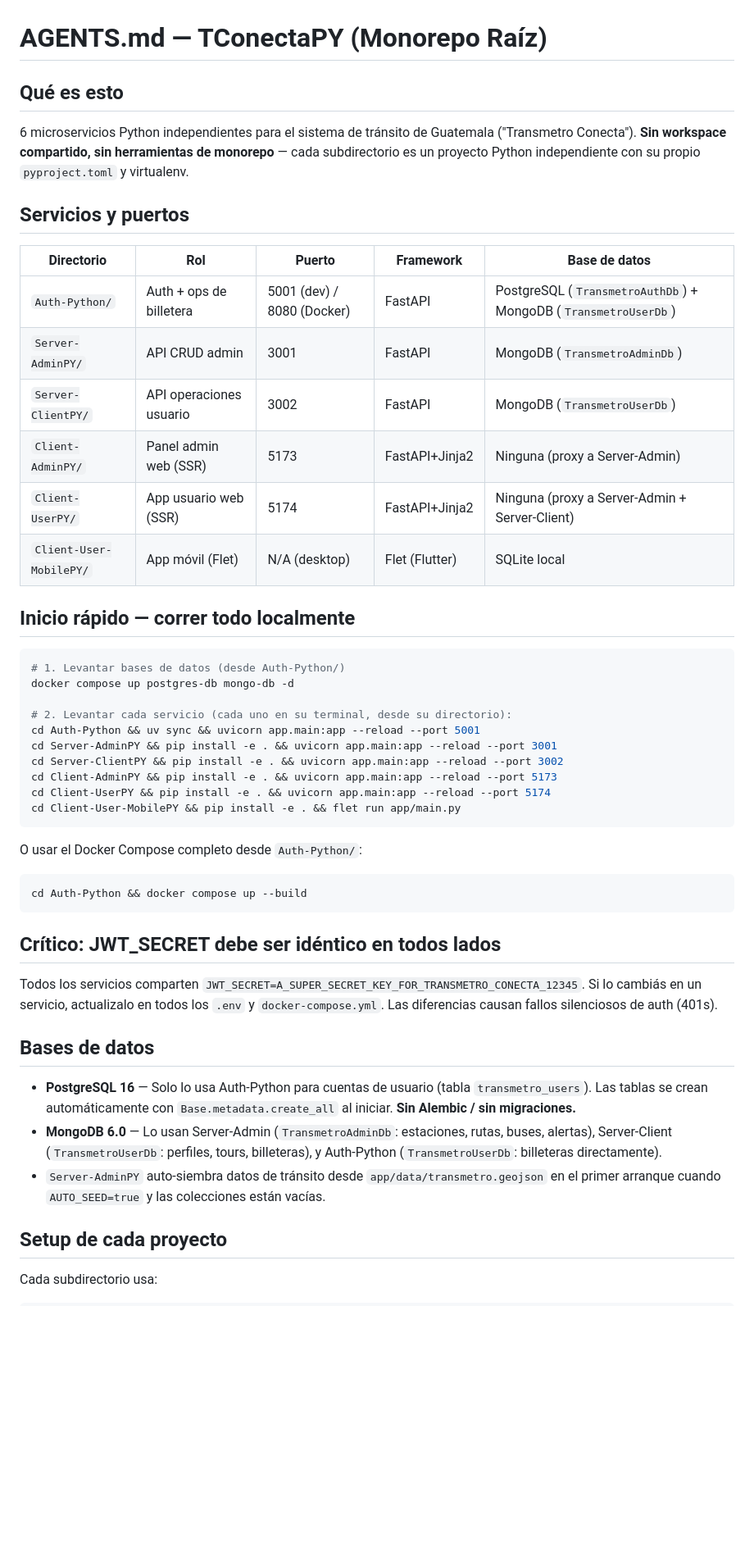
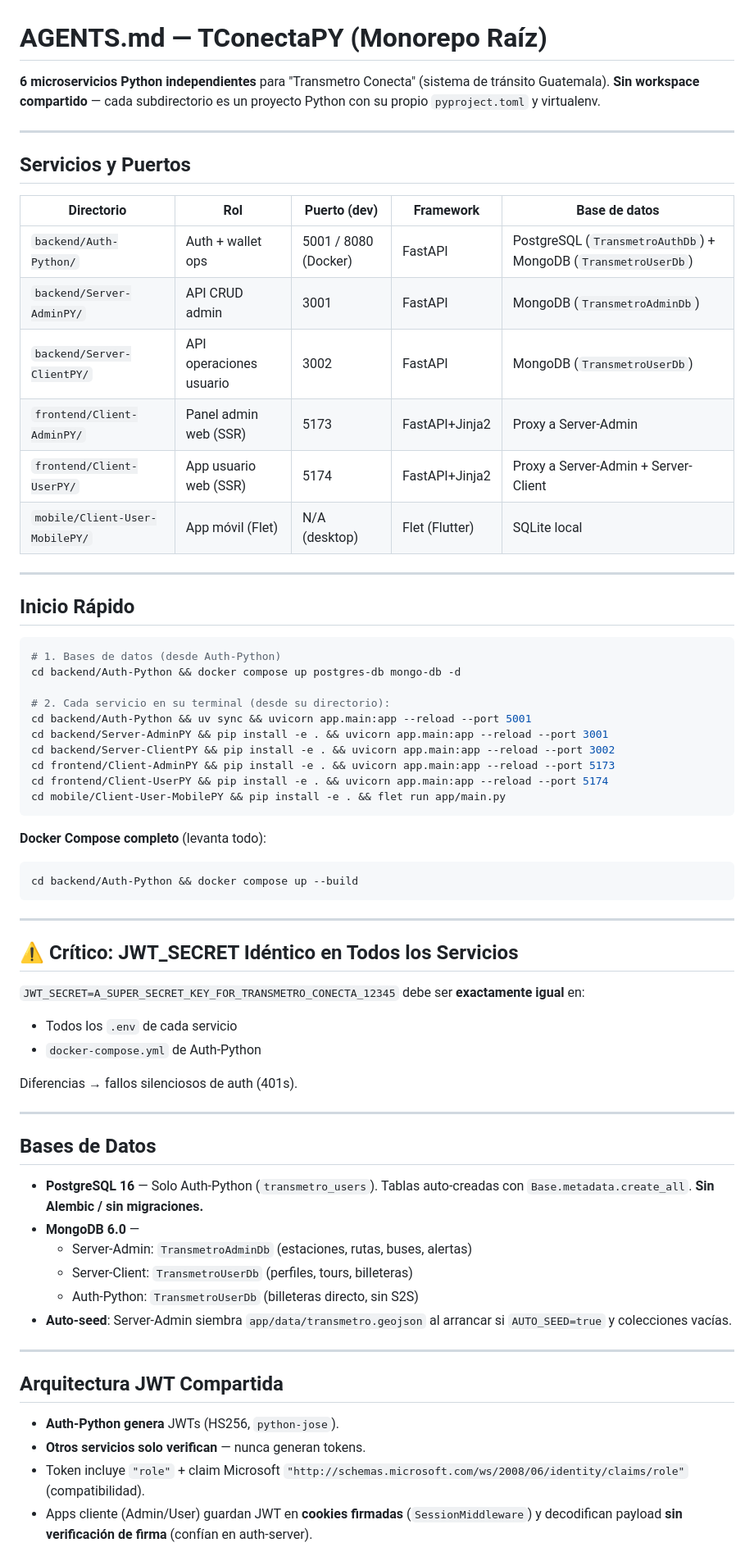
Before and after one commit to SERV-DRV/TConectaPY, a Markdown page: AGENTS.md, the part around one of its changes. Shown at 82% size. Rendered like a GitHub page; blank space fills up the shorter version.

Commit message:
update: Actualizar AGENTS.md

````diff
--- a/AGENTS.md
+++ b/AGENTS.md
@@ -1,50 +1,69 @@
 # AGENTS.md — TConectaPY (Monorepo Raíz)
 
-## Qué es esto
+**6 microservicios Python independientes** para "Transmetro Conecta" (sistema de tránsito Guatemala). **Sin workspace compartido** — cada subdirectorio es un proyecto Python con su propio `pyproject.toml` y virtualenv.
 
-6 microservicios Python independientes para el sistema de tránsito de Guatemala ("Transmetro Conecta"). **Sin workspace compartido, sin herramientas de monorepo** — cada subdirectorio es un proyecto Python independiente con su propio `pyproject.toml` y virtualenv.
+---
 
-## Servicios y puertos
+## Servicios y Puertos
 
-| Directorio | Rol | Puerto | Framework | Base de datos |
-|------------|-----|--------|-----------|---------------|
-| `Auth-Python/` | Auth + ops de billetera | 5001 (dev) / 8080 (Docker) | FastAPI | PostgreSQL (`TransmetroAuthDb`) + MongoDB (`TransmetroUserDb`) |
-| `Server-AdminPY/` | API CRUD admin | 3001 | FastAPI | MongoDB (`TransmetroAdminDb`) |
-| `Server-ClientPY/` | API operaciones usuario | 3002 | FastAPI | MongoDB (`TransmetroUserDb`) |
-| `Client-AdminPY/` | Panel admin web (SSR) | 5173 | FastAPI+Jinja2 | Ninguna (proxy a Server-Admin) |
-| `Client-UserPY/` | App usuario web (SSR) | 5174 | FastAPI+Jinja2 | Ninguna (proxy a Server-Admin + Server-Client) |
-| `Client-User-MobilePY/` | App móvil (Flet) | N/A (desktop) | Flet (Flutter) | SQLite local |
+| Directorio | Rol | Puerto (dev) | Framework | Base de datos |
+|------------|-----|--------------|-----------|---------------|
+| `backend/Auth-Python/` | Auth + wallet ops | 5001 / 8080 (Docker) | FastAPI | PostgreSQL (`TransmetroAuthDb`) + MongoDB (`TransmetroUserDb`) |
+| `backend/Server-AdminPY/` | API CRUD admin | 3001 | FastAPI | MongoDB (`TransmetroAdminDb`) |
+| `backend/Server-ClientPY/` | API operaciones usuario | 3002 | FastAPI | MongoDB (`TransmetroUserDb`) |
+| `frontend/Client-AdminPY/` | Panel admin web (SSR) | 5173 | FastAPI+Jinja2 | Proxy a Server-Admin |
+| `frontend/Client-UserPY/` | App usuario web (SSR) | 5174 | FastAPI+Jinja2 | Proxy a Server-Admin + Server-Client |
+| `mobile/Client-User-MobilePY/` | App móvil (Flet) | N/A (desktop) | Flet (Flutter) | SQLite local |
 
-## Inicio rápido — correr todo localmente
+---
+
+## Inicio Rápido
 
 ```bash
-# 1. Levantar bases de datos (desde Auth-Python/)
-docker compose up postgres-db mongo-db -d
+# 1. Bases de datos (desde Auth-Python)
+cd backend/Auth-Python && docker compose up postgres-db mongo-db -d
 
-# 2. Levantar cada servicio (cada uno en su terminal, desde su directorio):
-cd Auth-Python && uv sync && uvicorn app.main:app --reload --port 5001
-cd Server-AdminPY && pip install -e . && uvicorn app.main:app --reload --port 3001
-cd Server-ClientPY && pip install -e . && uvicorn app.main:app --reload --port 3002
-cd Client-AdminPY && pip install -e . && uvicorn app.main:app --reload --port 5173
-cd Client-UserPY && pip install -e . && uvicorn app.main:app --reload --port 5174
-cd Client-User-MobilePY && pip install -e . && flet run app/main.py
+# 2. Cada servicio en su terminal (desde su directorio):
+cd backend/Auth-Python && uv sync && uvicorn app.main:app --reload --port 5001
+cd backend/Server-AdminPY && pip install -e . && uvicorn app.main:app --reload --port 3001
+cd backend/Server-ClientPY && pip install -e . && uvicorn app.main:app --reload --port 3002
+cd frontend/Client-AdminPY && pip install -e . && uvicorn app.main:app --reload --port 5173
+cd frontend/Client-UserPY && pip install -e . && uvicorn app.main:app --reload --port 5174
+cd mobile/Client-User-MobilePY && pip install -e . && flet run app/main.py
 ```
 
-O usar el Docker Compose completo desde `Auth-Python/`:
+**Docker Compose completo** (levanta todo):
 ```bash
-cd Auth-Python && docker compose up --build
+cd backend/Auth-Python && docker compose up --build
 ```
 
-## Crítico: JWT_SECRET debe ser idéntico en todos lados
+---
 
-Todos los servicios comparten `JWT_SECRET=A_SUPER_SECRET_KEY_FOR_TRANSMETRO_CONECTA_12345`. Si lo cambiás en un servicio, actualizalo en todos los `.env` y `docker-compose.yml`. Las diferencias causan fallos silenciosos de auth (401s).
+## ⚠️ Crítico: JWT_SECRET Idéntico en Todos los Servicios
 
-## Bases de datos
+`JWT_SECRET=A_SUPER_SECRET_KEY_FOR_TRANSMETRO_CONECTA_12345` debe ser **exactamente igual** en:
+- Todos los `.env` de cada servicio
+- `docker-compose.yml` de Auth-Python
 
-- **PostgreSQL 16** — Solo lo usa Auth-Python para cuentas de usuario (tabla `transmetro_users`). Las tablas se crean automáticamente con `Base.metadata.create_all` al iniciar. **Sin Alembic / sin migraciones.**
-- **MongoDB 6.0** — Lo usan Server-Admin (`TransmetroAdminDb`: estaciones, rutas, buses, alertas), Server-Client (`TransmetroUserDb`: perfiles, tours, billeteras), y Auth-Python (`TransmetroUserDb`: billeteras directamente).
-- `Server-AdminPY` auto-siembra datos de tránsito desde `app/data/transmetro.geojson` en el primer arranque cuando `AUTO_SEED=true` y las colecciones están vacías.
+Diferencias → fallos silenciosos de auth (401s).
 
-## Setup de cada proyecto
+---
 
-Cada subdirectorio usa:
+## Bases de Datos
+
+- **PostgreSQL 16** — Solo Auth-Python (`transmetro_users`). Tablas auto-creadas con `Base.metadata.create_all`. **Sin Alembic / sin migraciones.**
+- **MongoDB 6.0** —
+  - Server-Admin: `TransmetroAdminDb` (estaciones, rutas, buses, alertas)
+  - Server-Client: `TransmetroUserDb` (perfiles, tours, billeteras)
+  - Auth-Python: `TransmetroUserDb` (billeteras directo, sin S2S)
+- **Auto-seed**: Server-Admin siembra `app/data/transmetro.geojson` al arrancar si `AUTO_SEED=true` y colecciones vacías.
+
+---
+
+## Arquitectura JWT Compartida
+
+- **Auth-Python genera** JWTs (HS256, `python-jose`).
+- **Otros servicios solo verifican** — nunca generan tokens.
+- Token incluye `"role"` + claim Microsoft `"http://schemas.microsoft.com/ws/2008/06/identity/claims/role"` (compatibilidad).
+- Apps cliente (Admin/User) guardan JWT en **cookies firmadas** (`SessionMiddleware`) y decodifican payload **sin verificación de firma** (confían en auth-server).
+
````
Also changed, not shown: other parts of AGENTS.md (+125 -33 lines), backend/Auth-Python/AGENTS.md (added, +114 -0 lines).
